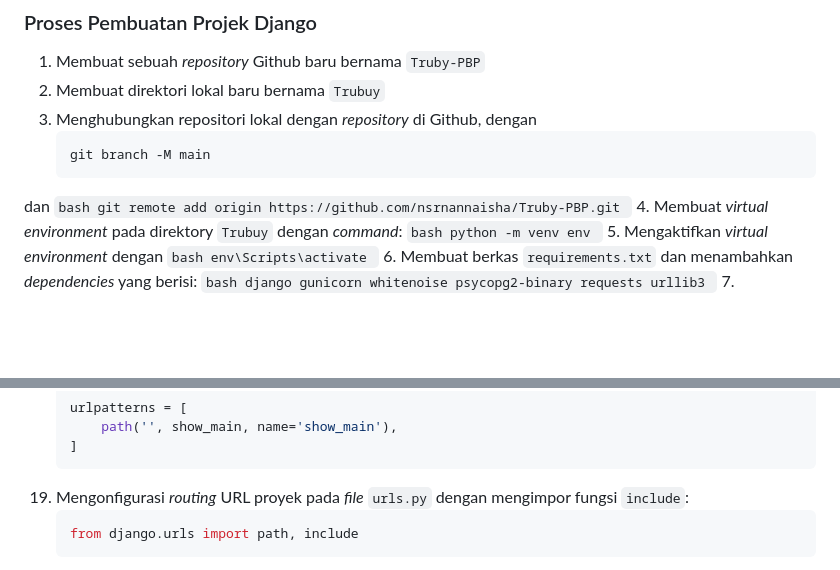
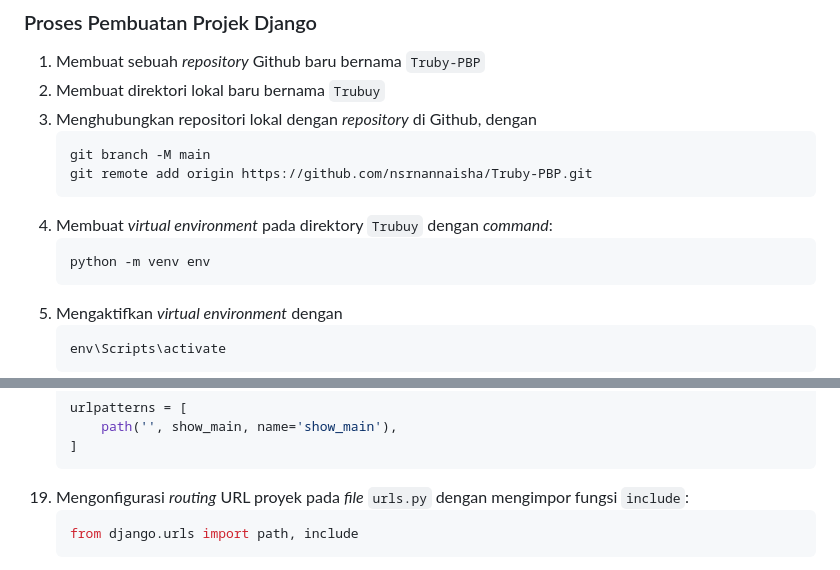
Before and after one commit to nsrnannaisha/Truby-PBP, a Markdown page: README.md, 2 parts joined by grey strips. Rendered like a GitHub page; blank space fills up the shorter version.

````diff
--- a/README.md
+++ b/README.md
@@ -10,9 +10,6 @@ Sebuah proyek Django sederhana sebagai Tugas Mata Kuliah Pemrograman Berbasis Pl
 3. Menghubungkan repositori lokal dengan _repository_ di Github, dengan
     ```bash
     git branch -M main
-    ```
-dan
-    ```bash
     git remote add origin https://github.com/nsrnannaisha/Truby-PBP.git
     ```
 4. Membuat _virtual environment_ pada direktory ```Trubuy``` dengan _command_:
@@ -246,7 +243,7 @@ dan
     ]
     ```
 19. Mengonfigurasi _routing_ URL proyek pada _file_ ```urls.py``` dengan mengimpor fungsi ```include```:
-    ```bash
+    ```python
     from django.urls import path, include
     ```
 dan menambahkan rute URL variabel ```urlpatterns``` dengan ```path('', include('main.urls')),```
````
